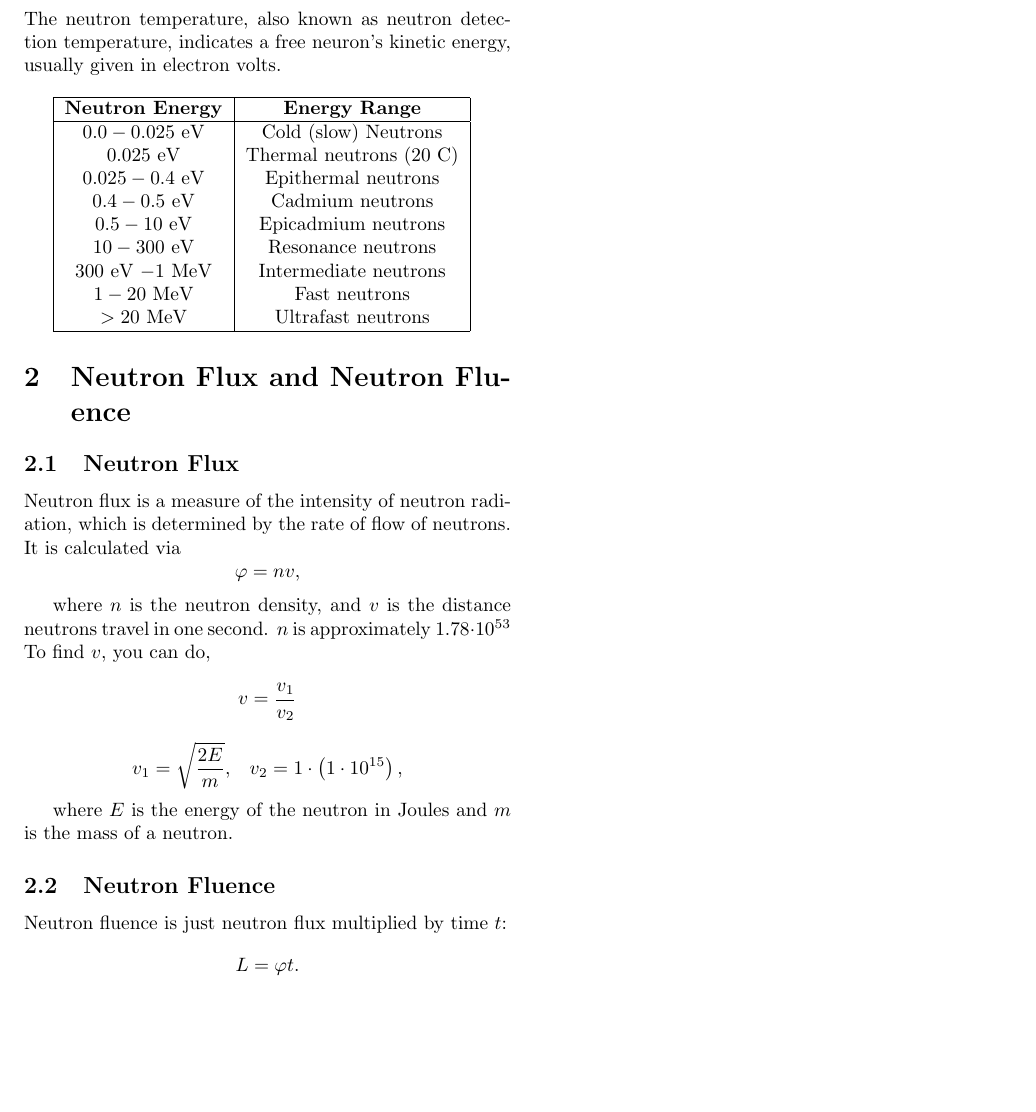
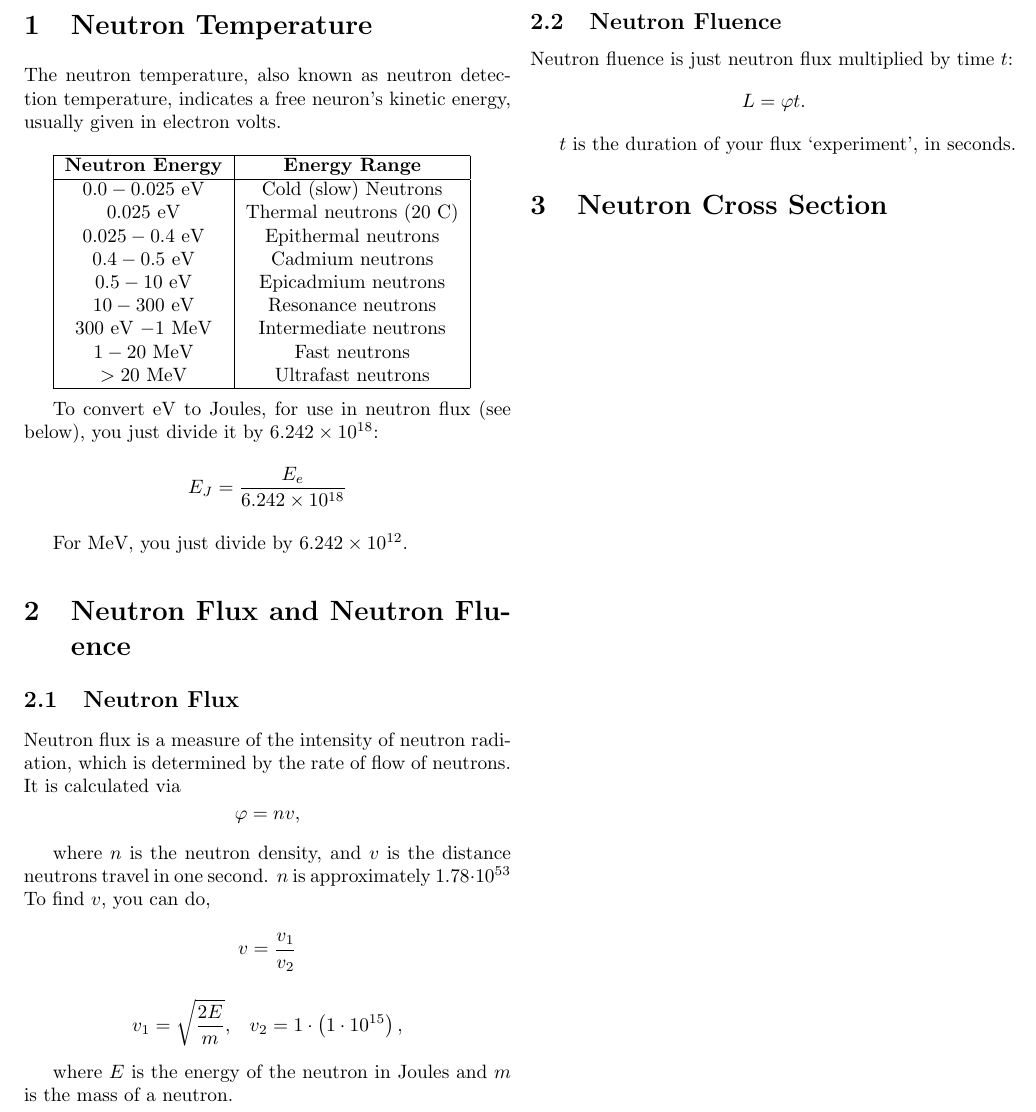
Before and after one commit to mxtlrr/NP-Notes, a LaTeX document (tex/physics/physics.tex): part of the page, cut so that both start at the same text, the shorter picture padded with empty space. Compiled offline with pdfLaTeX.

Commit message:
info on MeV/eV to joules

```diff
--- a/tex/physics/physics.tex
+++ b/tex/physics/physics.tex
@@ -45,7 +45,15 @@
       $1-20$ MeV & Fast neutrons \\
       $> 20$ MeV & Ultrafast neutrons \\
       \hline
-    \end{tabular}
+    \end{tabular}\\
+
+    To convert eV to Joules, for use in neutron flux (see below), you just
+    divide it by $6.242 \times 10^{18}$:
+    \[
+      E_J = \frac{E_e}{6.242\times10^{18}}
+    \]
+
+    For MeV, you just divide by $6.242\times10^{12}$.
 
 
     \section{Neutron Flux and Neutron Fluence}
@@ -73,5 +81,9 @@
     \[
       L = \varphi{t}.
     \]
+
+    $t$ is the duration of your flux `experiment', in seconds.
+
+    \section{Neutron Cross Section}
   \end{multicols*}
 \end{document}
```
